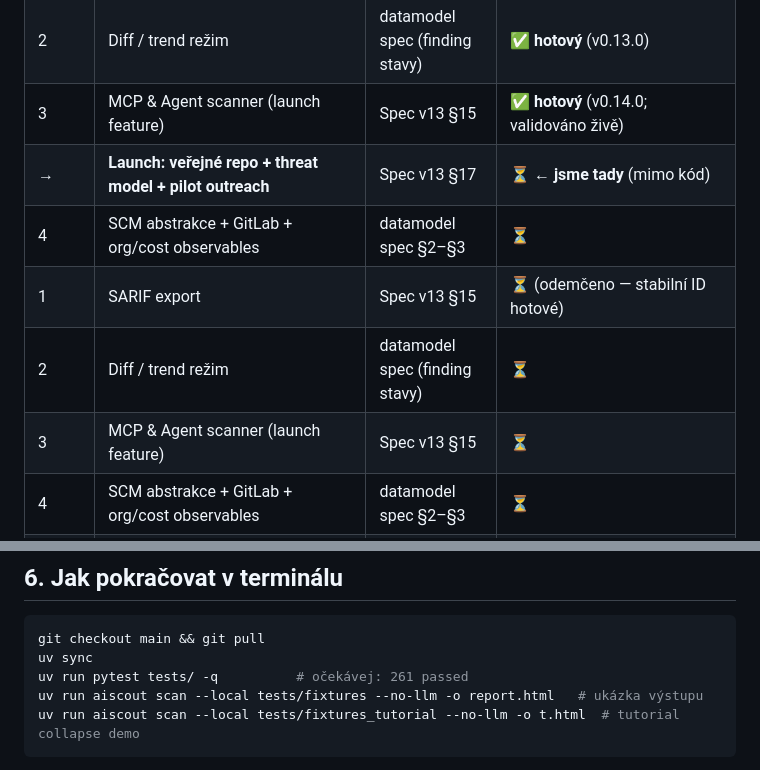
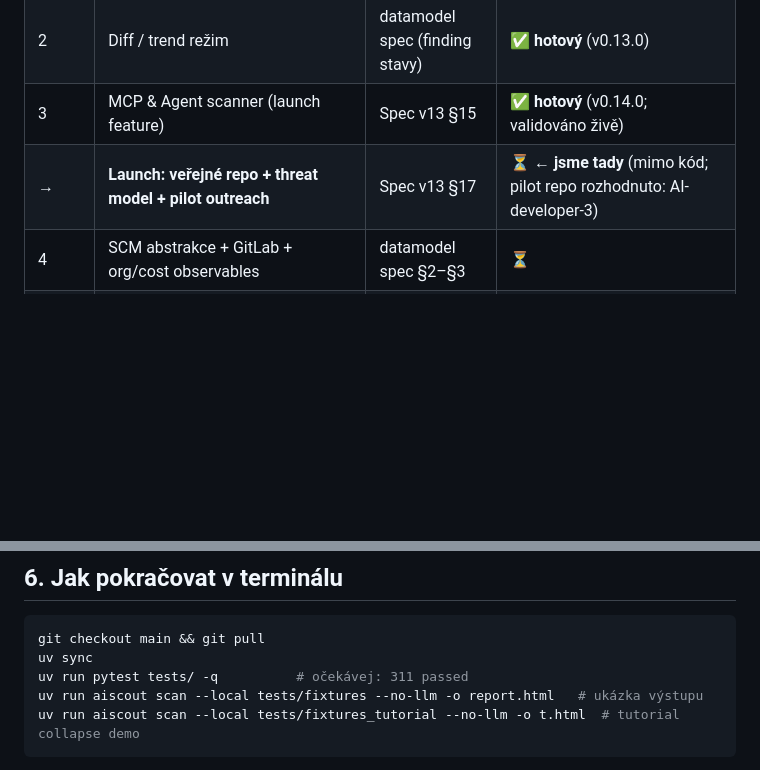
Before and after one commit to tomasb01/AI_Scout, a Markdown page: 00_PROJECT_MAP.md, 2 parts joined by grey strips. Drawn GitHub-style; blank space fills up the shorter version.

Commit message:
Docs: dedupe stale roadmap rows in project map
Co-Authored-By: Claude Fable 5 <noreply@anthropic.com>

````diff
--- a/00_PROJECT_MAP.md
+++ b/00_PROJECT_MAP.md
@@ -57,11 +57,7 @@ Detailní stav: `03_Documentation/PROJECT_STATUS.md` · pro AI asistenty: `CLAUD
 | 1 | SARIF export | Spec v13 §15 | ✅ **hotový** (v0.12.0; živě ověřeno dogfood workflow na AI_Scout repu — Security tab bez warningů) |
 | 2 | Diff / trend režim | datamodel spec (finding stavy) | ✅ **hotový** (v0.13.0) |
 | 3 | MCP & Agent scanner (launch feature) | Spec v13 §15 | ✅ **hotový** (v0.14.0; validováno živě) |
-| **→** | **Launch: veřejné repo + threat model + pilot outreach** | Spec v13 §17 | ⏳ **← jsme tady** (mimo kód) |
-| 4 | SCM abstrakce + GitLab + org/cost observables | datamodel spec §2–§3 | ⏳ |
-| 1 | SARIF export | Spec v13 §15 | ⏳ (odemčeno — stabilní ID hotové) |
-| 2 | Diff / trend režim | datamodel spec (finding stavy) | ⏳ |
-| 3 | MCP & Agent scanner (launch feature) | Spec v13 §15 | ⏳ |
+| **→** | **Launch: veřejné repo + threat model + pilot outreach** | Spec v13 §17 | ⏳ **← jsme tady** (mimo kód; pilot repo rozhodnuto: AI-developer-3) |
 | 4 | SCM abstrakce + GitLab + org/cost observables | datamodel spec §2–§3 | ⏳ |
 | 5 / 5b | KB Premium Feed / AIBOM export | AIBOM mapping | ⏳ |
 | 6 | Compliance reporting | Spec v13 §15 | ⏳ |
@@ -81,7 +77,7 @@ Paralelně (mimo kód): threat model dokument, veřejné repo+README po Sprintu
 ```bash
 git checkout main && git pull
 uv sync
-uv run pytest tests/ -q          # očekávej: 261 passed
+uv run pytest tests/ -q          # očekávej: 311 passed
 uv run aiscout scan --local tests/fixtures --no-llm -o report.html   # ukázka výstupu
 uv run aiscout scan --local tests/fixtures_tutorial --no-llm -o t.html  # tutorial collapse demo
 ```
````
